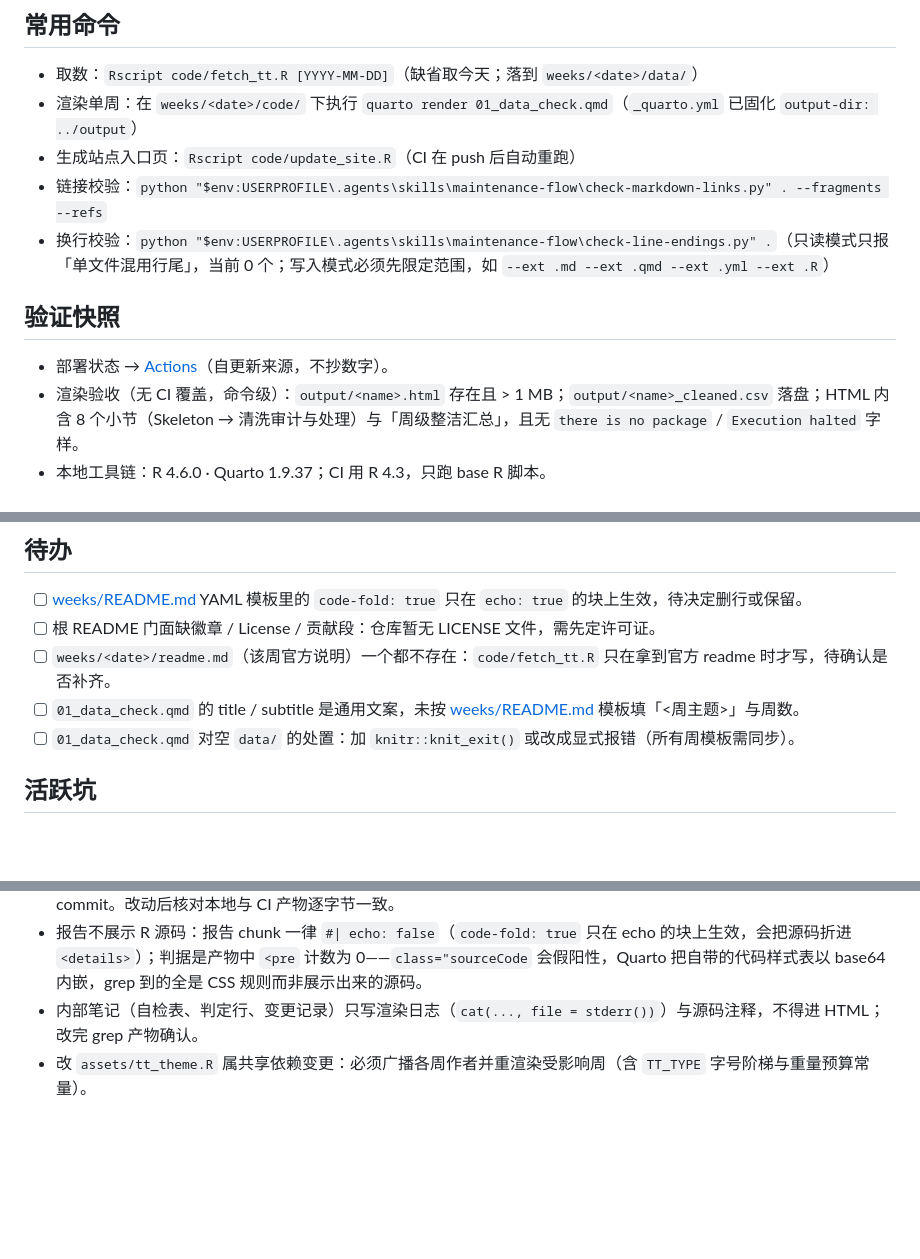
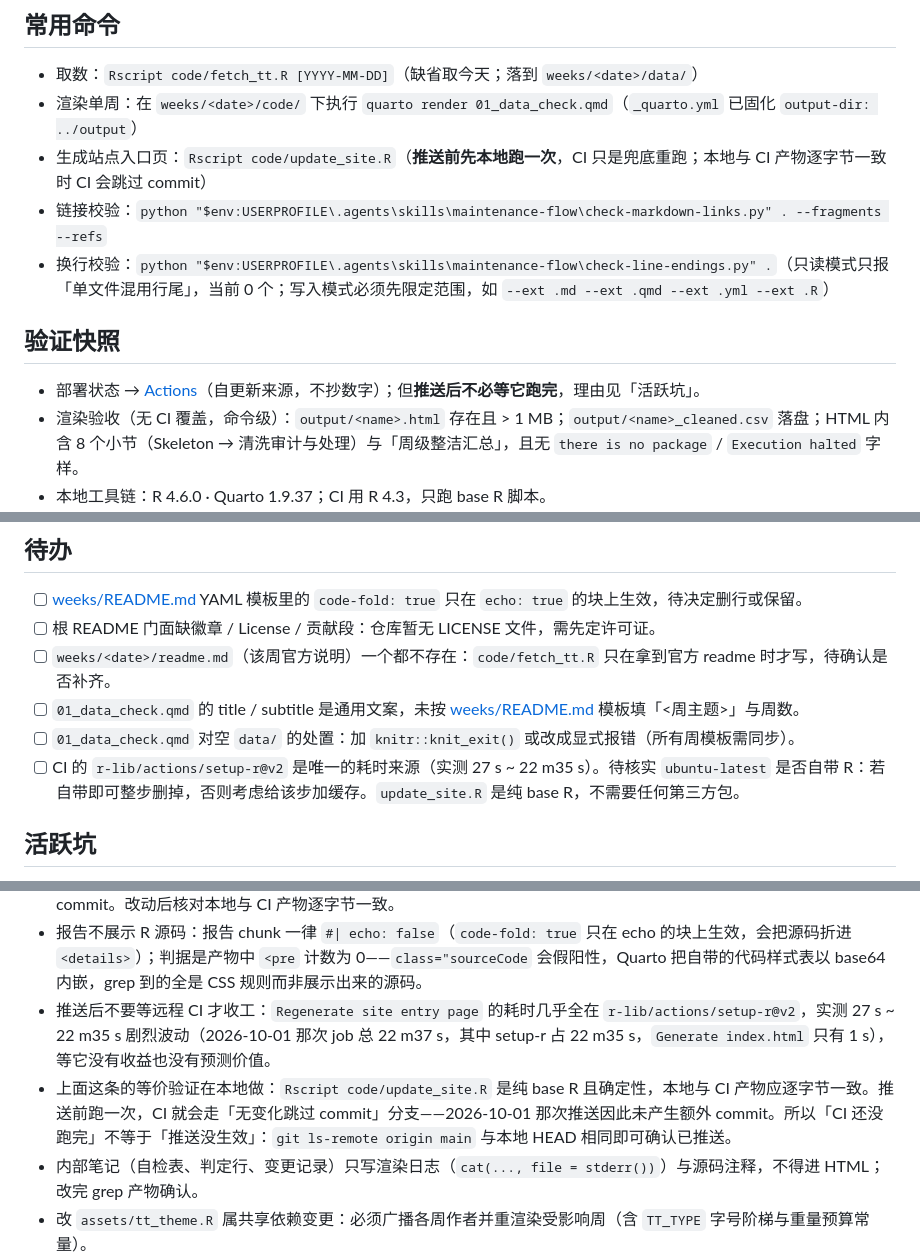
Before and after one commit to zlZayn/tidytuesday, a Markdown page: AGENTS.md, 3 parts joined by grey strips. GitHub-like rendering; blank space fills up the shorter version.

Commit message:
docs: 记录推送后不必等远程 CI（耗时全在 setup-r）
2026-10-01 那次 job 总 22 m37 s，其中 r-lib/actions/setup-r@v2 占 22 m35 s，真正的 Generate index.html 只有 1 s；历史同期该步 27 s ~ 39 s。等待没有收益也没有预测价值。

等价验证放本地：update_site.R 是纯 base R 且确定性，推送前跑一次即可，CI 会走「无变化跳过 commit」分支。本次已按新规则执行，本地重跑 index.html 逐字节未变。

```diff
--- a/AGENTS.md
+++ b/AGENTS.md
@@ -14,13 +14,13 @@
 
 - 取数：`Rscript code/fetch_tt.R [YYYY-MM-DD]`（缺省取今天；落到 `weeks/<date>/data/`）
 - 渲染单周：在 `weeks/<date>/code/` 下执行 `quarto render 01_data_check.qmd`（`_quarto.yml` 已固化 `output-dir: ../output`）
-- 生成站点入口页：`Rscript code/update_site.R`（CI 在 push 后自动重跑）
+- 生成站点入口页：`Rscript code/update_site.R`（**推送前先本地跑一次**，CI 只是兜底重跑；本地与 CI 产物逐字节一致时 CI 会跳过 commit）
 - 链接校验：`python "$env:USERPROFILE\.agents\skills\maintenance-flow\check-markdown-links.py" . --fragments --refs`
 - 换行校验：`python "$env:USERPROFILE\.agents\skills\maintenance-flow\check-line-endings.py" .`（只读模式只报「单文件混用行尾」，当前 0 个；写入模式必须先限定范围，如 `--ext .md --ext .qmd --ext .yml --ext .R`）
 
 ## 验证快照
 
-- 部署状态 → [Actions](https://github.com/zlZayn/tidytuesday/actions)（自更新来源，不抄数字）。
+- 部署状态 → [Actions](https://github.com/zlZayn/tidytuesday/actions)（自更新来源，不抄数字）；但**推送后不必等它跑完**，理由见「活跃坑」。
 - 渲染验收（无 CI 覆盖，命令级）：`output/<name>.html` 存在且 > 1 MB；`output/<name>_cleaned.csv` 落盘；HTML 内含 8 个小节（Skeleton → 清洗审计与处理）与「周级整洁汇总」，且无 `there is no package` / `Execution halted` 字样。
 - 本地工具链：R 4.6.0 · Quarto 1.9.37；CI 用 R 4.3，只跑 base R 脚本。
 - 02 可视化验收：每周 `output/02_exploratory_visualization.html` 存在、单页 ≤ 6 MiB、单图 ≤ 2 MiB、图内文字英文、正文不含内部笔记与 R 源码；判据与替代方案见 [.agents/notes/2026-09-20-visual-identity-policy.md](.agents/notes/2026-09-20-visual-identity-policy.md)。
@@ -32,6 +32,7 @@
 - [ ] `weeks/<date>/readme.md`（该周官方说明）一个都不存在：`code/fetch_tt.R` 只在拿到官方 readme 时才写，待确认是否补齐。
 - [ ] `01_data_check.qmd` 的 title / subtitle 是通用文案，未按 [weeks/README.md](weeks/README.md) 模板填「<周主题>」与周数。
 - [ ] `01_data_check.qmd` 对空 `data/` 的处置：加 `knitr::knit_exit()` 或改成显式报错（所有周模板需同步）。
+- [ ] CI 的 `r-lib/actions/setup-r@v2` 是唯一的耗时来源（实测 27 s ~ 22 m35 s）。待核实 `ubuntu-latest` 是否自带 R：若自带即可整步删掉，否则考虑给该步加缓存。`update_site.R` 是纯 base R，不需要任何第三方包。
 
 ## 活跃坑
 
@@ -48,6 +49,8 @@
 - 行尾是两分现状，不追求统一：手写 `.md` / `.qmd` / `.yml` / `.R` 与脚本生成的 `index.html` 为 LF；`assets/styles.css`（手写例外）与 Quarto 产物（`weeks/<date>/output/*.html`）为 CRLF。工具的硬判据只有「单文件不得混用」；`--target lf --write` 不带 `--ext` 会改写全仓的 CRLF 文件（CSS 与 Quarto 产物），不要无条件跑。
 - `update_site.R` 写 `index.html` 必须用二进制连接（`file(..., "wb")` + `writeBin`）：默认文本连接在 Windows 把 `\n` 翻成 CRLF、在 Linux CI 写 LF，同一输入两边字节不同，CI 会把整份文件重写一遍（368 行全变）并产生无意义 commit。改动后核对本地与 CI 产物逐字节一致。
 - 报告不展示 R 源码：报告 chunk 一律 `#| echo: false`（`code-fold: true` 只在 echo 的块上生效，会把源码折进 `<details>`）；判据是产物中 `<pre` 计数为 0——`class="sourceCode` 会假阳性，Quarto 把自带的代码样式表以 base64 内嵌，grep 到的全是 CSS 规则而非展示出来的源码。
+- 推送后不要等远程 CI 才收工：`Regenerate site entry page` 的耗时几乎全在 `r-lib/actions/setup-r@v2`，实测 27 s ~ 22 m35 s 剧烈波动（2026-10-01 那次 job 总 22 m37 s，其中 setup-r 占 22 m35 s，`Generate index.html` 只有 1 s），等它没有收益也没有预测价值。
+- 上面这条的等价验证在本地做：`Rscript code/update_site.R` 是纯 base R 且确定性，本地与 CI 产物应逐字节一致。推送前跑一次，CI 就会走「无变化跳过 commit」分支——2026-10-01 那次推送因此未产生额外 commit。所以「CI 还没跑完」不等于「推送没生效」：`git ls-remote origin main` 与本地 HEAD 相同即可确认已推送。
 - 内部笔记（自检表、判定行、变更记录）只写渲染日志（`cat(..., file = stderr())`）与源码注释，不得进 HTML；改完 grep 产物确认。
 - 改 `assets/tt_theme.R` 属共享依赖变更：必须广播各周作者并重渲染受影响周（含 `TT_TYPE` 字号阶梯与重量预算常量）。
 
```
